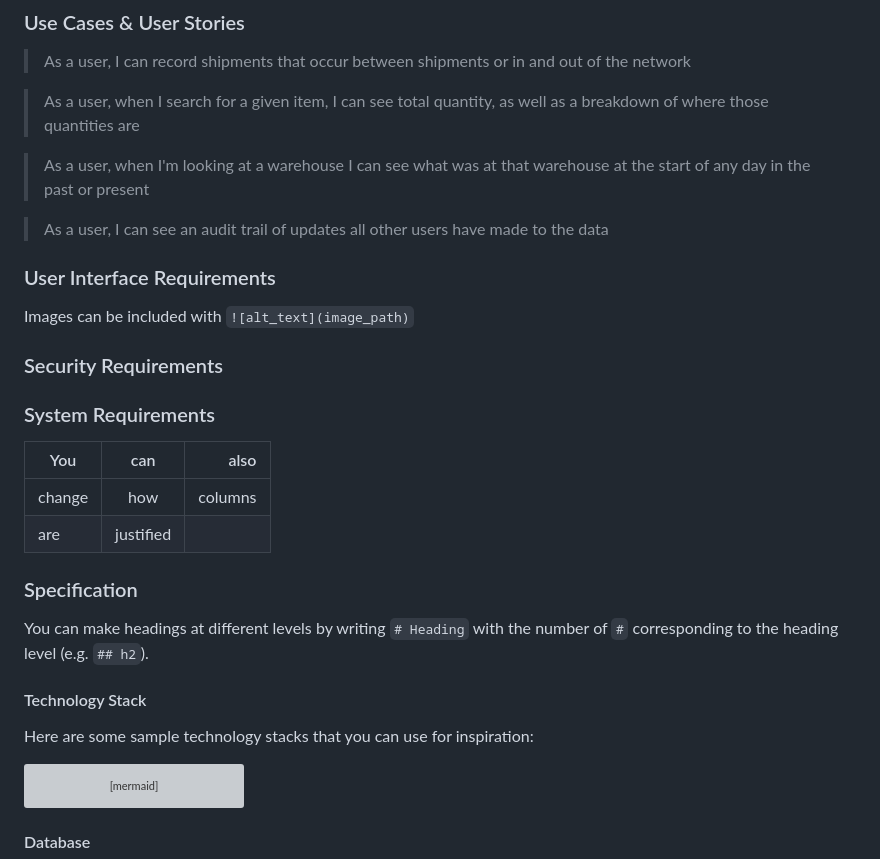
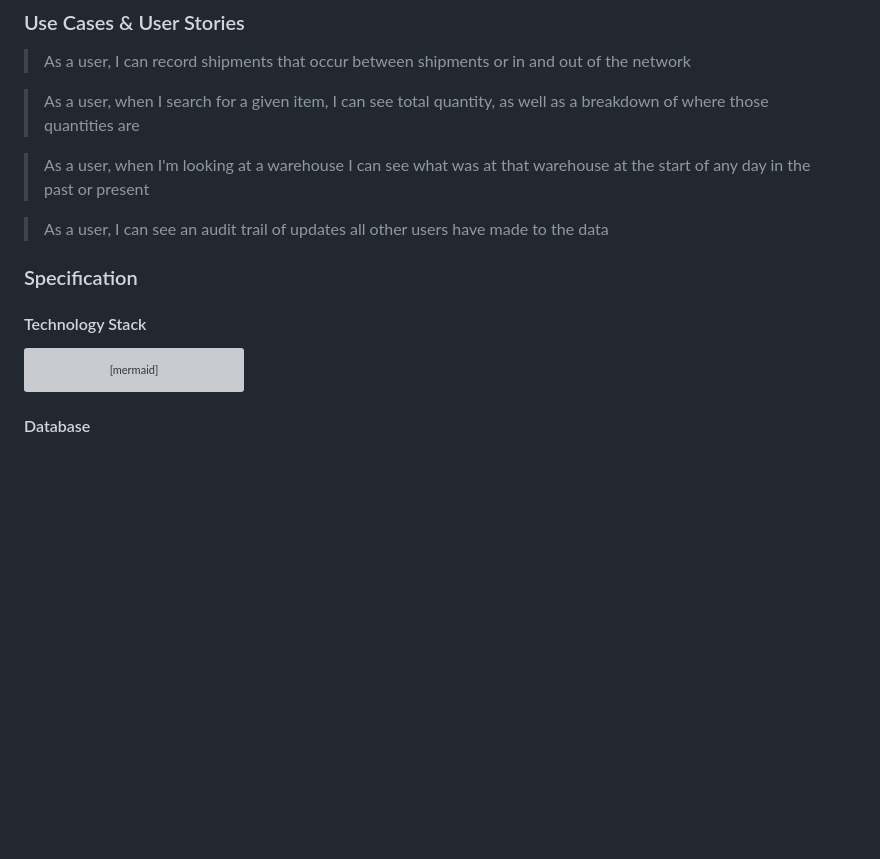
Before and after one commit to vincent-li-1/StockSync, a Markdown page: requirements_specifications_template.md, the part around the change. Rendered like a GitHub page; blank space fills up the shorter version; grey boxes are pictures that could not be loaded.

Commit message:
Clean up

````diff
--- a/requirements_specifications_template.md
+++ b/requirements_specifications_template.md
@@ -89,26 +89,21 @@ As a facility manager, I want to create a process that takes some set of inputs
 
 > As a user, I can see an audit trail of updates all other users have made to the data
 
-### User Interface Requirements
+<!--### User Interface Requirements-->
 
 <!--Describes any customer user interface requirements including graphical user interface requirements as well as data exchange format requirements. This also should include necessary reporting and other forms of human readable input and output. This should focus on how the feature or product and user interact to create the desired workflow. Describing your intended interface as “easy” or “intuitive” will get you nowhere unless it is accompanied by details.-->
 
 <!--NOTE: Please include illustrations or screenshots of what your user interface would look like -- even if they’re rough -- and interleave it with your description.-->
 
-Images can be included with `![alt_text](image_path)`
+<!--Images can be included with `![alt_text](image_path)`-->
 
-### Security Requirements
+<!--### Security Requirements-->
 
 <!--Discuss what security requirements are necessary and why. Are there privacy or confidentiality issues? Is your system vulnerable to denial-of-service attacks?-->
 
-### System Requirements
+<!--### System Requirements-->
 
 <!--List here all of the external entities, other than users, on which your system will depend. For example, if your system inter-operates with sendmail, or if you will depend on Apache for the web server, or if you must target both Unix and Windows, list those requirements here. List also memory requirements, performance/speed requirements, data capacity requirements, if applicable.-->
-
-| You    |    can    |    also |
-| ------ | :-------: | ------: |
-| change |    how    | columns |
-| are    | justified |         |
 
 ### Specification
 
@@ -118,11 +113,7 @@ Images can be included with `![alt_text](image_path)`
 
 <!--Included below are some sample diagrams, including some example tech stack diagrams.-->
 
-You can make headings at different levels by writing `# Heading` with the number of `#` corresponding to the heading level (e.g. `## h2`).
-
 #### Technology Stack
-
-Here are some sample technology stacks that you can use for inspiration:
 
 ```mermaid
 flowchart RL
````
